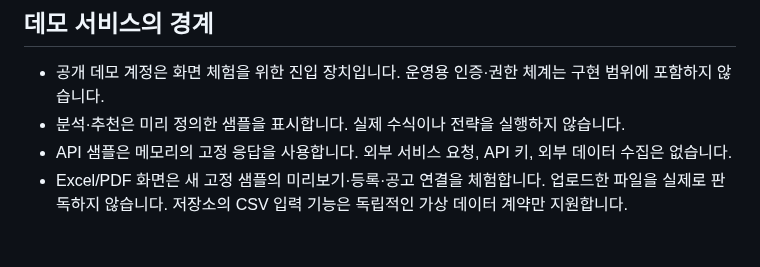
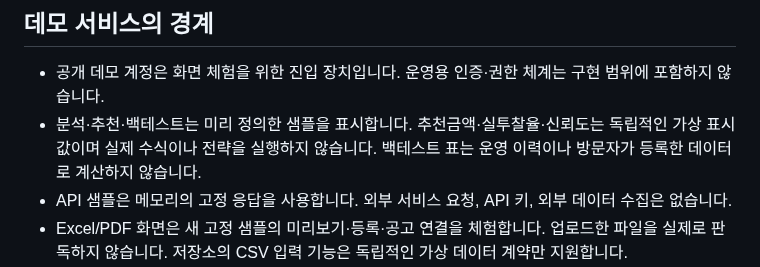
Before and after one commit to inhaaa/PriceSystem-demo, a Markdown page: docs/ARCHITECTURE.md, the part around the change. Rendered like a GitHub page; blank space fills up the shorter version.

```diff
--- a/docs/ARCHITECTURE.md
+++ b/docs/ARCHITECTURE.md
@@ -49,7 +49,7 @@ SQLite 연결은 방문자의 현재 세션에서 사용합니다. 데이터 변
 ## 데모 서비스의 경계
 
 - 공개 데모 계정은 화면 체험을 위한 진입 장치입니다. 운영용 인증·권한 체계는 구현 범위에 포함하지 않습니다.
-- 분석·추천은 미리 정의한 샘플을 표시합니다. 실제 수식이나 전략을 실행하지 않습니다.
+- 분석·추천·백테스트는 미리 정의한 샘플을 표시합니다. 추천금액·실투찰율·신뢰도는 독립적인 가상 표시값이며 실제 수식이나 전략을 실행하지 않습니다. 백테스트 표는 운영 이력이나 방문자가 등록한 데이터로 계산하지 않습니다.
 - API 샘플은 메모리의 고정 응답을 사용합니다. 외부 서비스 요청, API 키, 외부 데이터 수집은 없습니다.
 - Excel/PDF 화면은 새 고정 샘플의 미리보기·등록·공고 연결을 체험합니다. 업로드한 파일을 실제로 판독하지 않습니다. 저장소의 CSV 입력 기능은 독립적인 가상 데이터 계약만 지원합니다.
 - 회사 관리에는 가상 값만 사용하고 사용자는 단일 데모 계정으로 체험합니다.
```
Also changed, not shown: README.md (+5 -5 lines), docs/images/analysis.png, 5 other files.
